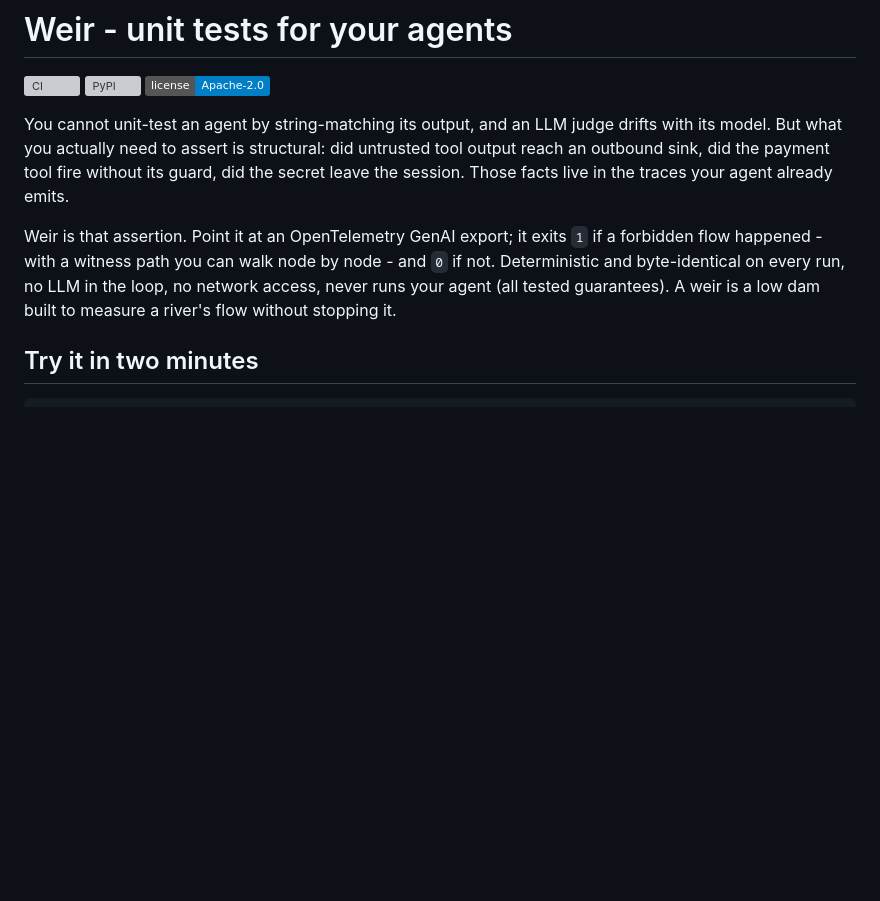
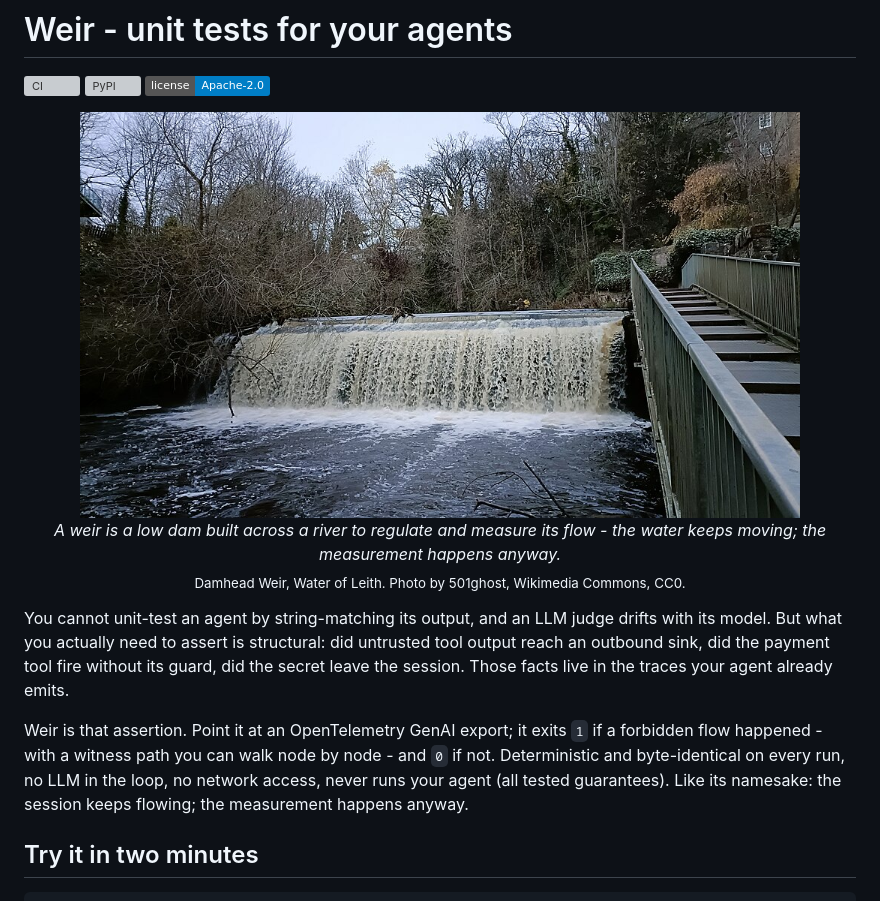
Before and after one commit to IdoGol24/weir, a Markdown page: weir/README.md, the part around the change. GitHub-like rendering; pictures changed too: weir/docs/assets/weir.jpg (added); badges without logos; blank space fills up the shorter version; grey boxes are pictures that could not be loaded.

Commit message:
readme - a weir, pictured and defined (Damhead Weir, Water of Leith, CC0)

```diff
--- a/weir/README.md
+++ b/weir/README.md
@@ -1,6 +1,15 @@
 # Weir - unit tests for your agents
 
 [![CI](https://github.com/IdoGol24/weir/actions/workflows/ci.yml/badge.svg)](https://github.com/IdoGol24/weir/actions/workflows/ci.yml) [![PyPI](https://img.shields.io/pypi/v/weir-scan)](https://pypi.org/project/weir-scan/) [![License: Apache-2.0](https://img.shields.io/badge/license-Apache--2.0-blue.svg)](LICENSE)
+
+<p align="center">
+  <img src="docs/assets/weir.jpg" alt="A weir: a low dam across a river, with water flowing evenly over its crest" width="720">
+  <br>
+  <em>A weir is a low dam built across a river to regulate and measure its
+  flow - the water keeps moving; the measurement happens anyway.</em>
+  <br>
+  <sub>Damhead Weir, Water of Leith. Photo by 501ghost, Wikimedia Commons, CC0.</sub>
+</p>
 
 You cannot unit-test an agent by string-matching its output, and an LLM
 judge drifts with its model. But what you actually need to assert is
@@ -12,8 +21,8 @@ Weir is that assertion. Point it at an OpenTelemetry GenAI export; it
 exits `1` if a forbidden flow happened - with a witness path you can walk
 node by node - and `0` if not. Deterministic and byte-identical on every
 run, no LLM in the loop, no network access, never runs your agent (all
-tested guarantees). A weir is a low dam built to measure a river's flow
-without stopping it.
+tested guarantees). Like its namesake: the session keeps flowing; the
+measurement happens anyway.
 
 ## Try it in two minutes
 
```
Also changed, not shown: 1 other file.
